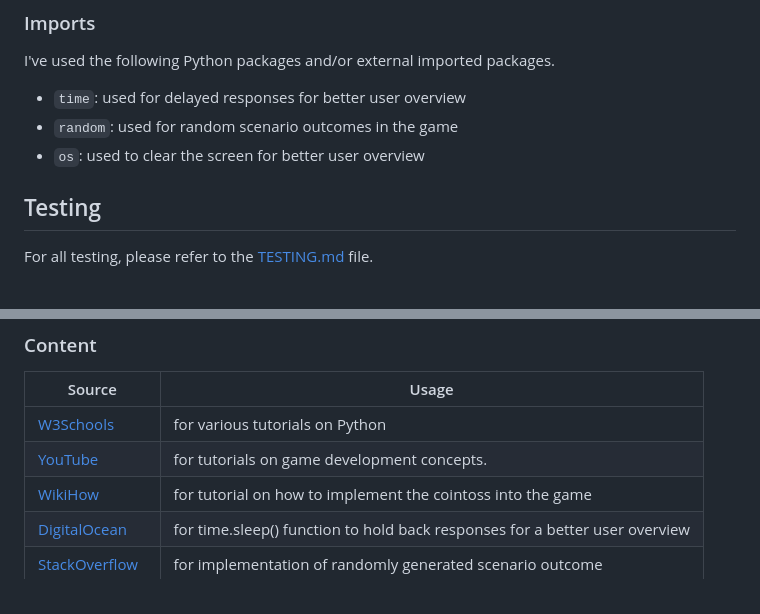
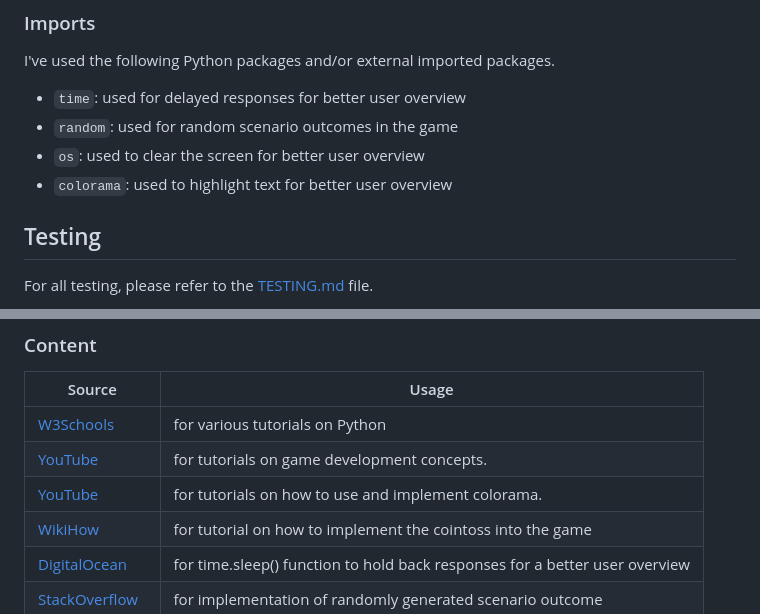
Before and after one commit to firstnamejonas/textbased-quarterback-game, a Markdown page: README.md, 2 parts joined by grey strips. Drawn GitHub-style.

Commit message:
Update imports and credits for colorama usage

```diff
--- a/README.md
+++ b/README.md
@@ -98,6 +98,7 @@ I've used the following Python packages and/or external imported packages.
 - `time`: used for delayed responses for better user overview
 - `random`: used for random scenario outcomes in the game
 - `os`: used to clear the screen for better user overview
+- `colorama`: used to highlight text for better user overview
 
 
 ## Testing
@@ -206,6 +207,7 @@ The local version may have additional debug features enabled for testing purpose
 | --- | --- |
 | [W3Schools](https://www.w3schools.com) | for various tutorials on Python |
 | [YouTube](https://www.youtube.com) | for tutorials on game development concepts. |
+| [YouTube](https://www.youtube.com/watch?v=u51Zjlnui4Y) | for tutorials on how to use and implement colorama. |
 | [WikiHow](https://www.wikihow.com/Write-a-Coin-Flipping-Program-on-Python) | for tutorial on how to implement the cointoss into the game |
 | [DigitalOcean](https://www.digitalocean.com/community/tutorials/python-time-sleep) | for time.sleep() function to hold back responses for a better user overview |
 | [StackOverflow](https://stackoverflow.com/questions/46820182/randomly-generate-1-or-1-positive-or-negative-integer) | for implementation of randomly generated scenario outcome |
```
